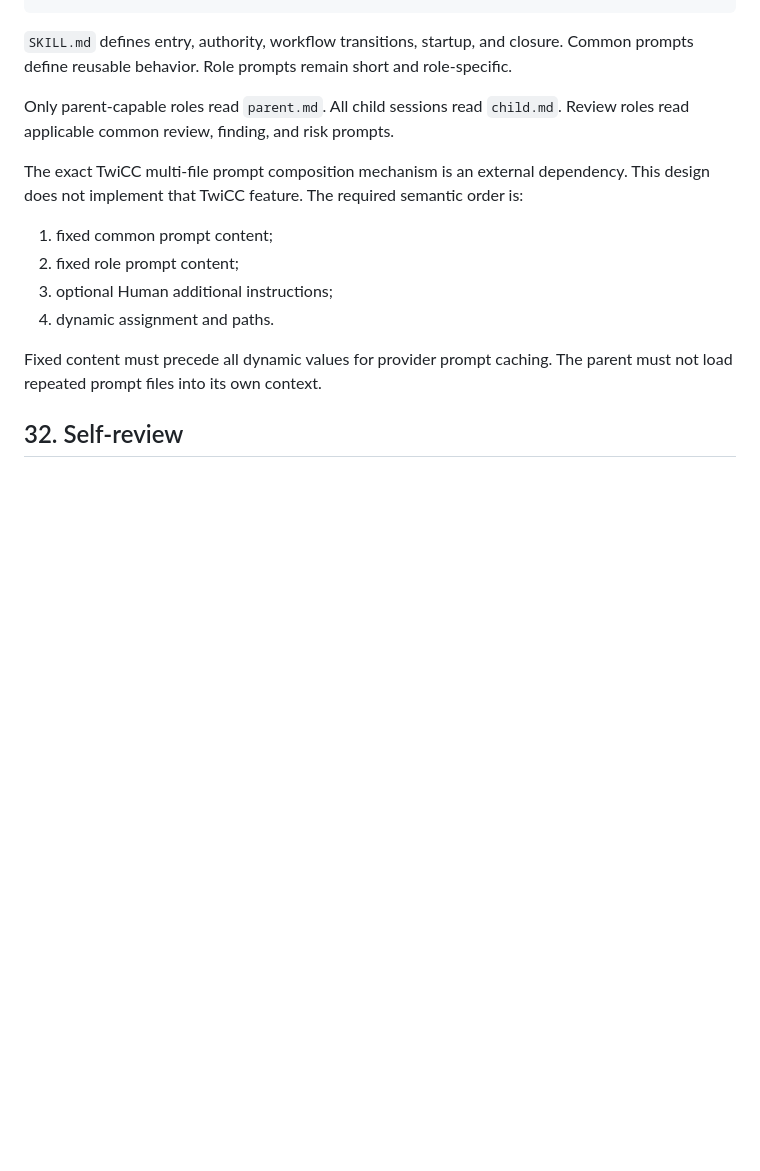
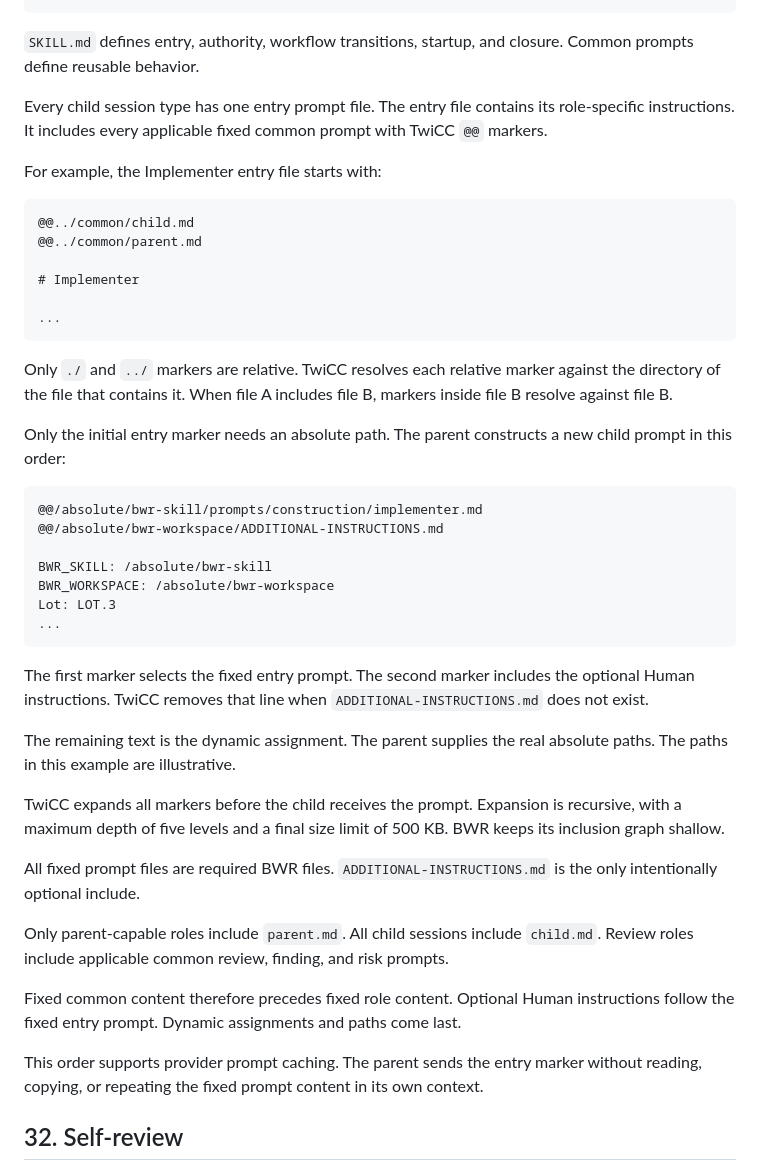
Before and after one commit to twidi/build-with-review-skill, a Markdown page: BWR-DESIGN.md, the part around the change. Drawn GitHub-style; blank space fills up the shorter version.

Commit message:
docs: define TwiCC prompt composition

````diff
--- a/BWR-DESIGN.md
+++ b/BWR-DESIGN.md
@@ -1502,18 +1502,48 @@ The installed BWR skill uses:
     └── watchdog.py
 ```
 
-`SKILL.md` defines entry, authority, workflow transitions, startup, and closure. Common prompts define reusable behavior. Role prompts remain short and role-specific.
-
-Only parent-capable roles read `parent.md`. All child sessions read `child.md`. Review roles read applicable common review, finding, and risk prompts.
-
-The exact TwiCC multi-file prompt composition mechanism is an external dependency. This design does not implement that TwiCC feature. The required semantic order is:
-
-1. fixed common prompt content;
-2. fixed role prompt content;
-3. optional Human additional instructions;
-4. dynamic assignment and paths.
-
-Fixed content must precede all dynamic values for provider prompt caching. The parent must not load repeated prompt files into its own context.
+`SKILL.md` defines entry, authority, workflow transitions, startup, and closure. Common prompts define reusable behavior.
+
+Every child session type has one entry prompt file. The entry file contains its role-specific instructions. It includes every applicable fixed common prompt with TwiCC `@@` markers.
+
+For example, the Implementer entry file starts with:
+
+```md
+@@../common/child.md
+@@../common/parent.md
+
+# Implementer
+
+...
+```
+
+Only `./` and `../` markers are relative. TwiCC resolves each relative marker against the directory of the file that contains it. When file A includes file B, markers inside file B resolve against file B.
+
+Only the initial entry marker needs an absolute path. The parent constructs a new child prompt in this order:
+
+```text
+@@/absolute/bwr-skill/prompts/construction/implementer.md
+@@/absolute/bwr-workspace/ADDITIONAL-INSTRUCTIONS.md
+
+BWR_SKILL: /absolute/bwr-skill
+BWR_WORKSPACE: /absolute/bwr-workspace
+Lot: LOT.3
+...
+```
+
+The first marker selects the fixed entry prompt. The second marker includes the optional Human instructions. TwiCC removes that line when `ADDITIONAL-INSTRUCTIONS.md` does not exist.
+
+The remaining text is the dynamic assignment. The parent supplies the real absolute paths. The paths in this example are illustrative.
+
+TwiCC expands all markers before the child receives the prompt. Expansion is recursive, with a maximum depth of five levels and a final size limit of 500 KB. BWR keeps its inclusion graph shallow.
+
+All fixed prompt files are required BWR files. `ADDITIONAL-INSTRUCTIONS.md` is the only intentionally optional include.
+
+Only parent-capable roles include `parent.md`. All child sessions include `child.md`. Review roles include applicable common review, finding, and risk prompts.
+
+Fixed common content therefore precedes fixed role content. Optional Human instructions follow the fixed entry prompt. Dynamic assignments and paths come last.
+
+This order supports provider prompt caching. The parent sends the entry marker without reading, copying, or repeating the fixed prompt content in its own context.
 
 ## 32. Self-review
 
````
Also changed, not shown: OPERATING-PHILOSOPHY.md (+30 -12 lines).
